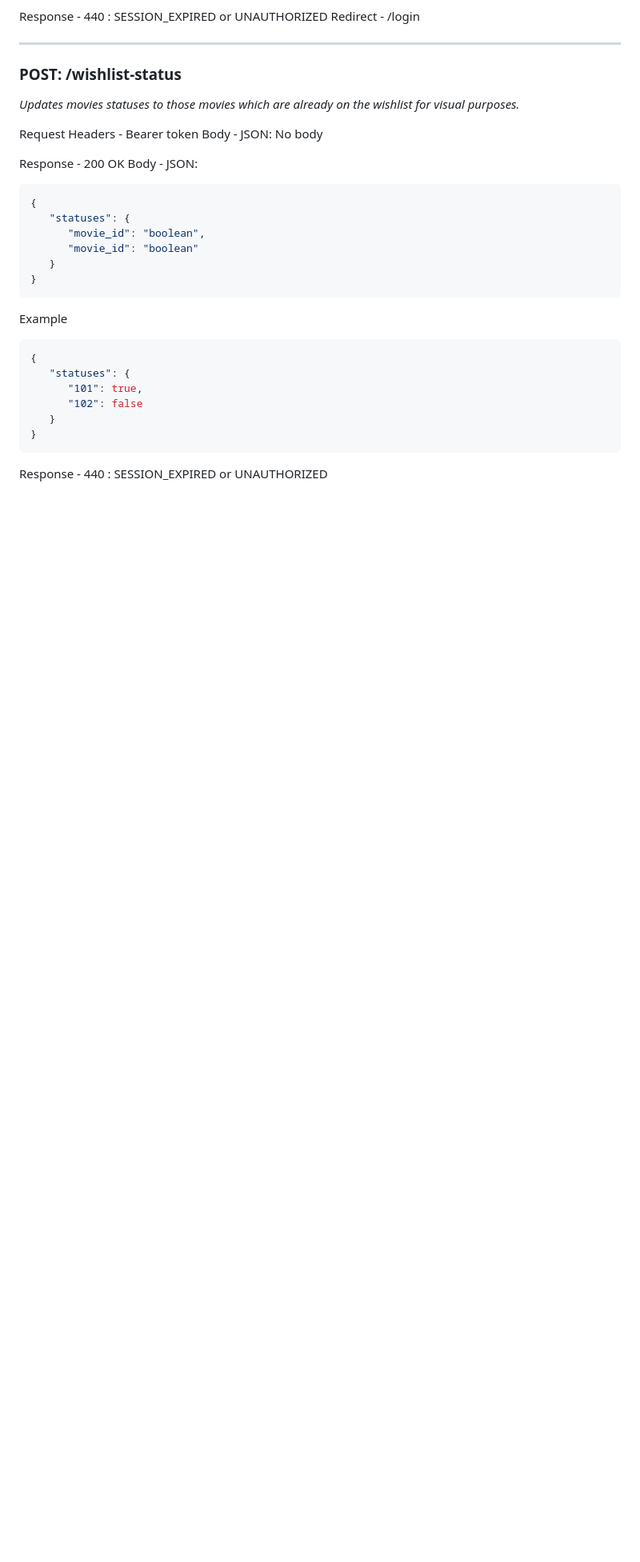
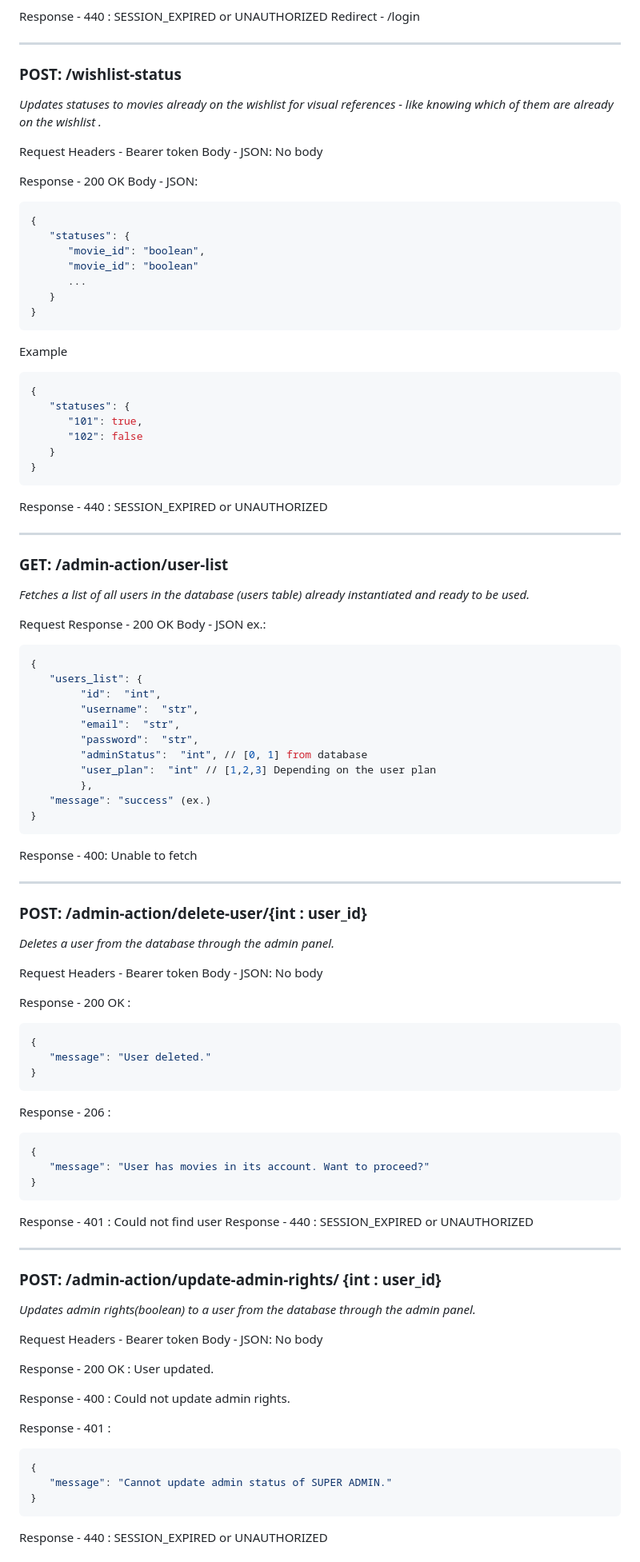
Before and after one commit to JoaquinGodoy97/movie-app-flask, a Markdown page: README.md, the part around one of its changes. Shown at 80% size. Drawn GitHub-style; blank space fills up the shorter version.

````diff
--- a/README.md
+++ b/README.md
@@ -216,7 +229,7 @@ Redirect - /login
 ---
 ### POST: /wishlist-status
 
-_Updates movies statuses to those movies which are already on the wishlist for visual purposes._
+_Updates statuses to movies already on the wishlist for visual references - like knowing which of them are already on the wishlist ._
 
 Request
 Headers - Bearer token
@@ -229,6 +242,7 @@ Body - JSON:
    "statuses": {
       "movie_id": "boolean",
       "movie_id": "boolean"
+      ...
    }
 }
 ```
@@ -243,3 +257,68 @@ Example
 ```
 Response - 440 : SESSION_EXPIRED or UNAUTHORIZED
 
+---
+### GET: /admin-action/user-list
+*Fetches a list of all users in the database (users table) already instantiated and ready to be used.*
+
+Request
+Response - 200 OK
+Body - JSON ex.:
+```bash
+{
+   "users_list": {
+		"id":  "int",
+		"username":  "str",
+		"email":  "str",
+		"password":  "str",
+		"adminStatus":  "int", // [0, 1] from database
+		"user_plan":  "int" // [1,2,3] Depending on the user plan
+		},
+   "message": "success" (ex.)
+}
+```
+Response - 400: Unable to fetch
+
+---
+### POST: /admin-action/delete-user/{int : user_id}
+*Deletes a user from the database through the admin panel.*
+
+Request
+Headers - Bearer token
+Body - JSON: No body
+
+Response - 200 OK :
+```bash
+{
+   "message": "User deleted."
+}
+```
+Response - 206 :
+```bash
+{
+   "message": "User has movies in its account. Want to proceed?"
+}
+```
+Response - 401 : Could not find user
+Response - 440 : SESSION_EXPIRED or UNAUTHORIZED
+
+---
+### POST: /admin-action/update-admin-rights/ {int : user_id}
+*Updates admin rights(boolean) to a user from the database through the admin panel.*
+
+Request
+Headers - Bearer token
+Body - JSON: No body
+
+Response - 200 OK : User updated.
+
+Response - 400 : Could not update admin rights.
+
+Response - 401 :
+```bash
+{
+   "message": "Cannot update admin status of SUPER ADMIN."
+}
+```
+Response - 440 : SESSION_EXPIRED or UNAUTHORIZED
+
````
Also changed, not shown: other parts of README.md (+33 -9 lines).
